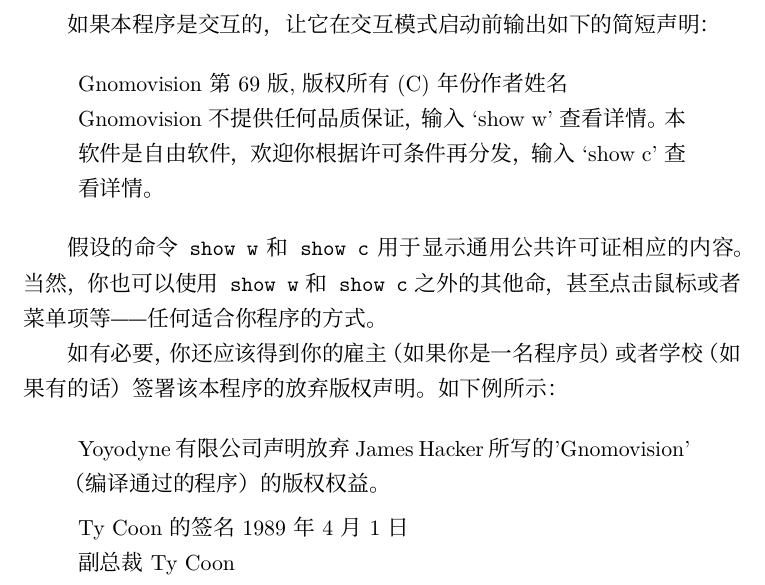
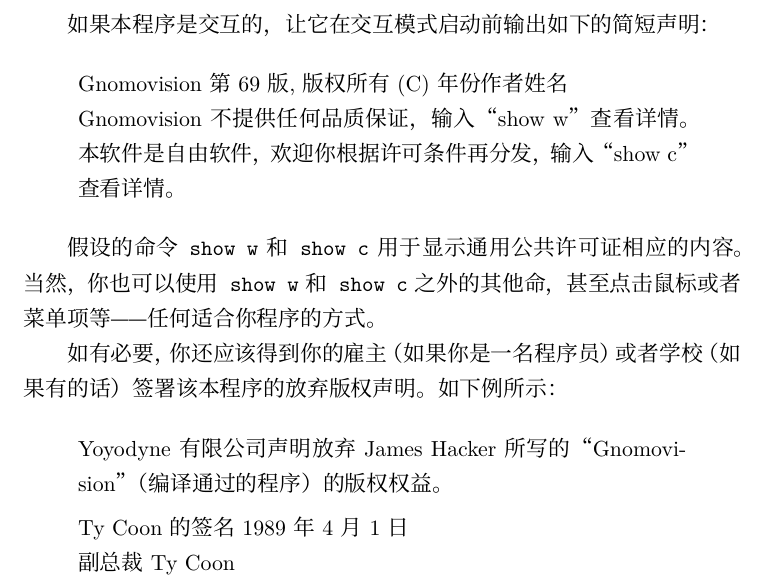
Before and after one commit to zRich/gpl, a LaTeX document (gplv2/gplv2.tex): part of page 7 of 8, cut so that both start at the same text. Compiled offline with XeLaTeX; a missing font is replaced by an installed copy or a similar font.

Commit message:
英文单引号改为中文双引号

```diff
--- a/gplv2/gplv2.tex
+++ b/gplv2/gplv2.tex
@@ -201,7 +201,7 @@
 
 \begin{quote}
 Gnomovision 第69版, 版权所有 (C) 年份  作者姓名 \\
-Gnomovision不提供任何品质保证，输入`show w'查看详情。本软件是自由软件，欢迎你根据许可条件再分发，输入`show c'查看详情。
+Gnomovision不提供任何品质保证，输入“show w”查看详情。本软件是自由软件，欢迎你根据许可条件再分发，输入“show c”查看详情。
 \end{quote}
 
 假设的命令{\tt show w} 和 {\tt show c} 用于显示通用公共许可证相应的内容。当然，你也可以使用{\tt show w} 和 {\tt show c}
@@ -210,7 +210,7 @@
 如有必要，你还应该得到你的雇主（如果你是一名程序员）或者学校（如果有的话）签署该本程序的放弃版权声明。如下例所示：
 
 \begin{quote}
-  Yoyodyne有限公司声明放弃James Hacker所写的'Gnomovision'（编译通过的程序）的版权权益。
+  Yoyodyne有限公司声明放弃James Hacker所写的“Gnomovision”（编译通过的程序）的版权权益。
 
 
   Ty Coon的签名 1989年4月1日 \\
```
Also changed, not shown: gplv2/gplv2.pdf.
